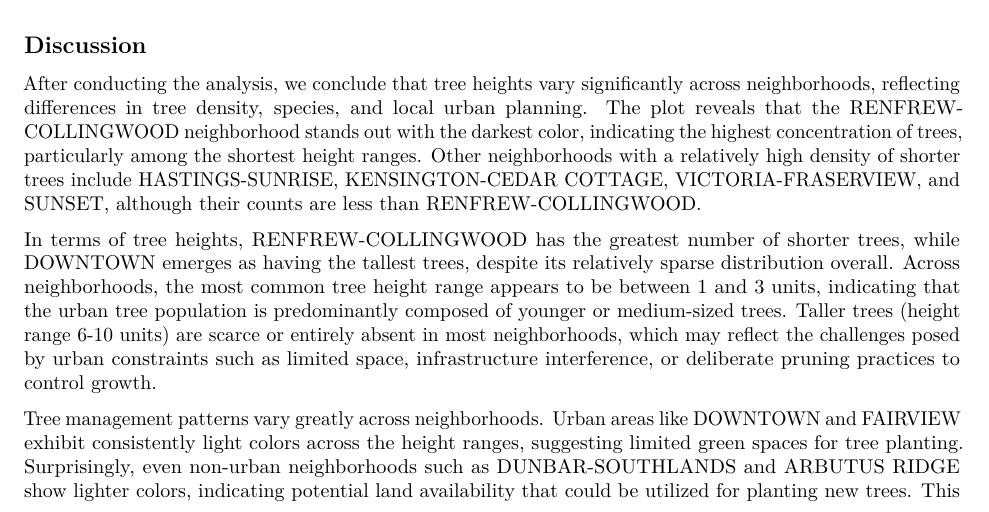
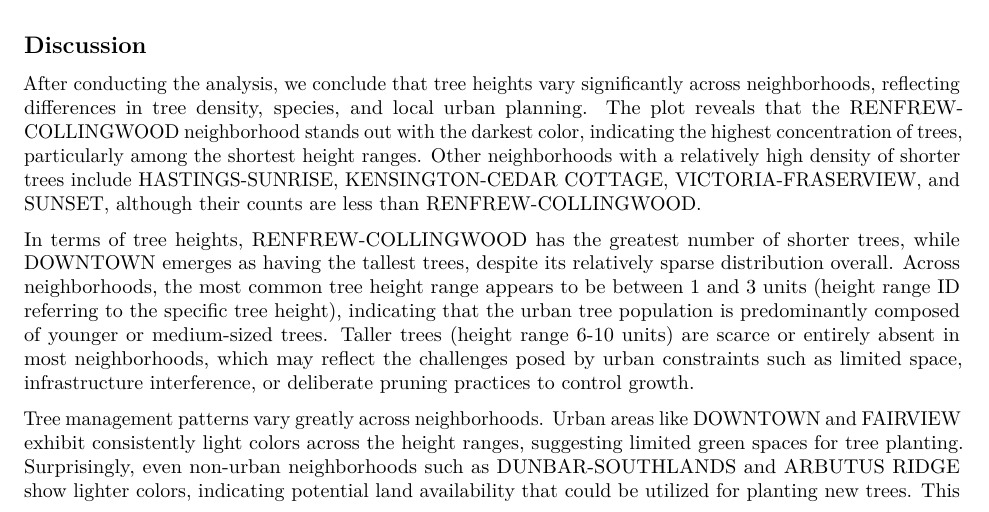
Before and after one commit to UBC-MDS/Dynamic33, an R Markdown document (vancouver-tree-height-geo.Rmd): part of page 4 of 5, cut so that both start at the same text. Rendered offline with R 4.5, knitr and Pandoc, then LaTeX, with nearby package versions; some code elsewhere in the file could not run offline.

Commit message:
1 to 3 unit meaning explained

```diff
--- a/vancouver-tree-height-geo.Rmd
+++ b/vancouver-tree-height-geo.Rmd
@@ -170,7 +170,7 @@ sd
 
 After conducting the analysis, we conclude that tree heights vary significantly across neighborhoods, reflecting differences in tree density, species, and local urban planning. The plot reveals that the RENFREW-COLLINGWOOD neighborhood stands out with the darkest color, indicating the highest concentration of trees, particularly among the shortest height ranges. Other neighborhoods with a relatively high density of shorter trees include HASTINGS-SUNRISE, KENSINGTON-CEDAR COTTAGE, VICTORIA-FRASERVIEW, and SUNSET, although their counts are less than RENFREW-COLLINGWOOD.
 
-In terms of tree heights, RENFREW-COLLINGWOOD has the greatest number of shorter trees, while DOWNTOWN emerges as having the tallest trees, despite its relatively sparse distribution overall. Across neighborhoods, the most common tree height range appears to be between 1 and 3 units, indicating that the urban tree population is predominantly composed of younger or medium-sized trees. Taller trees (height range 6-10 units) are scarce or entirely absent in most neighborhoods, which may reflect the challenges posed by urban constraints such as limited space, infrastructure interference, or deliberate pruning practices to control growth.
+In terms of tree heights, RENFREW-COLLINGWOOD has the greatest number of shorter trees, while DOWNTOWN emerges as having the tallest trees, despite its relatively sparse distribution overall. Across neighborhoods, the most common tree height range appears to be between 1 and 3 units (height range ID referring to the specific tree height), indicating that the urban tree population is predominantly composed of younger or medium-sized trees. Taller trees (height range 6-10 units) are scarce or entirely absent in most neighborhoods, which may reflect the challenges posed by urban constraints such as limited space, infrastructure interference, or deliberate pruning practices to control growth.
 
 Tree management patterns vary greatly across neighborhoods. Urban areas like DOWNTOWN and FAIRVIEW exhibit consistently light colors across the height ranges, suggesting limited green spaces for tree planting. Surprisingly, even non-urban neighborhoods such as DUNBAR-SOUTHLANDS and ARBUTUS RIDGE show lighter colors, indicating potential land availability that could be utilized for planting new trees. This points to opportunities for the government or community organizations to prioritize these areas for greening initiatives.
 
```
